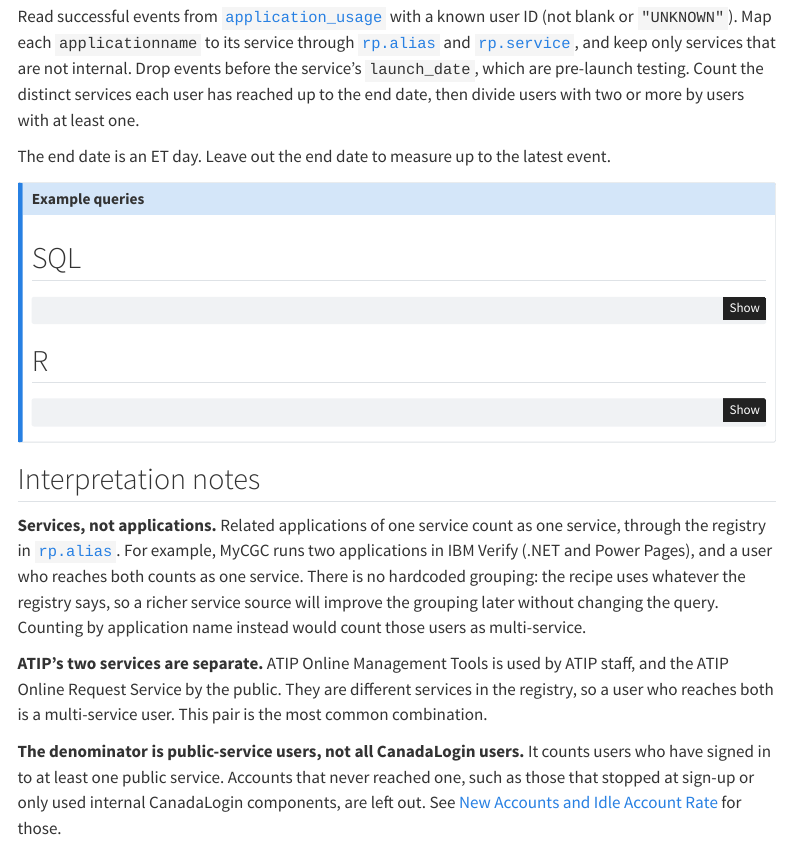
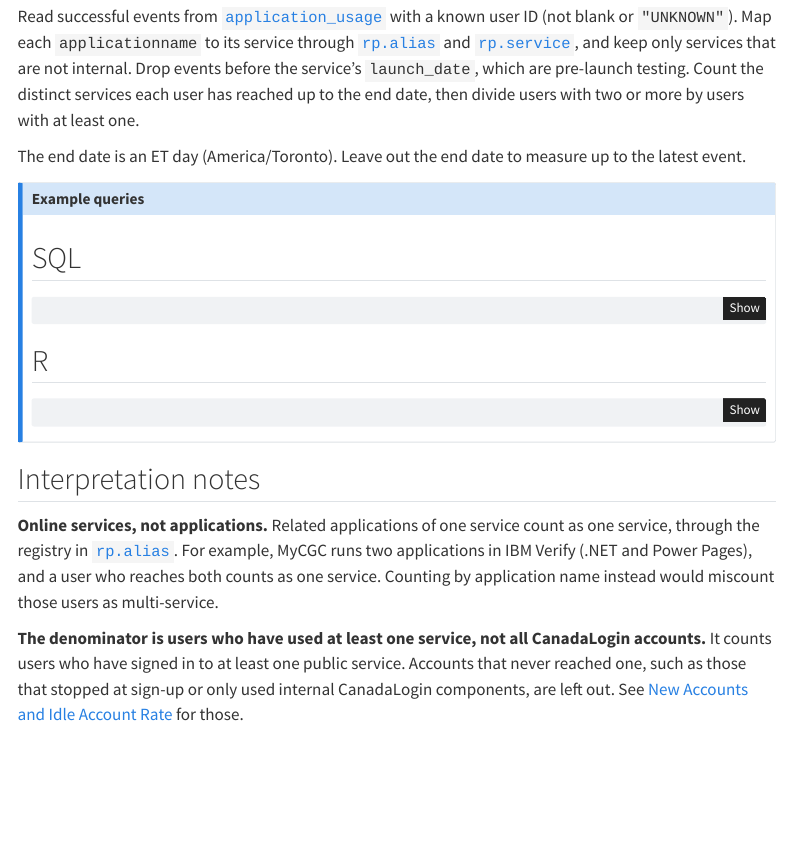
Before and after one commit to cds-snc/canadalogin-metrics-cookbook, a Quarto document (cookbook/ibm_verify/multi-service-users.qmd): the page in a window 1100 px wide, from 280 px down. Rendered offline with R 4.5, knitr and Pandoc in place of Quarto, with nearby package versions; menus at the side of the page are left out.

Commit message:
docs(cookbook): tighten multi-service users prose

```diff
--- a/cookbook/ibm_verify/multi-service-users.qmd
+++ b/cookbook/ibm_verify/multi-service-users.qmd
@@ -23,8 +23,8 @@ internal. Drop events before the service's `launch_date`, which are pre-launch
 testing. Count the distinct services each user has reached up to the end date,
 then divide users with two or more by users with at least one.
 
-The end date is an ET day. Leave out the end date to measure up to the latest
-event.
+The end date is an ET day (America/Toronto). Leave out the end date to measure
+up to the latest event.
 
 ::: {.callout-note collapse="true" title="Example queries"}
 
@@ -108,24 +108,18 @@ tbl(con, in_schema("ibm_verify_events_raw", "application_usage")) |>
 
 ## Interpretation notes
 
-**Services, not applications.** Related applications of one service count as one
-service, through the registry in [`rp.alias`](../../catalog/rp/alias.qmd). For
-example, MyCGC runs two applications in IBM Verify (.NET and Power Pages), and a
-user who reaches both counts as one service. There is no hardcoded grouping: the
-recipe uses whatever the registry says, so a richer service source will improve
-the grouping later without changing the query. Counting by application name
-instead would count those users as multi-service.
+**Online services, not applications.** Related applications of one service
+count as one service, through the registry in
+[`rp.alias`](../../catalog/rp/alias.qmd). For example, MyCGC runs two
+applications in IBM Verify (.NET and Power Pages), and a user who reaches both
+counts as one service. Counting by application name instead would miscount
+those users as multi-service.
 
-**ATIP's two services are separate.** ATIP Online Management Tools is used by
-ATIP staff, and the ATIP Online Request Service by the public. They are
-different services in the registry, so a user who reaches both is a
-multi-service user. This pair is the most common combination.
-
-**The denominator is public-service users, not all CanadaLogin users.** It counts
-users who have signed in to at least one public service. Accounts that never
-reached one, such as those that stopped at sign-up or only used internal
-CanadaLogin components, are left out. See [New Accounts and Idle Account
-Rate](new-accounts-and-idle-rate.qmd) for those.
+**The denominator is users who have used at least one service, not all
+CanadaLogin accounts.** It counts users who have signed in to at least one
+public service. Accounts that never reached one, such as those that stopped at
+sign-up or only used internal CanadaLogin components, are left out. See [New
+Accounts and Idle Account Rate](new-accounts-and-idle-rate.qmd) for those.
 
 **Since launch, not a window.** The share covers every event up to the end date,
 so it tends to grow as users have more time to reach a second service. To count
```
